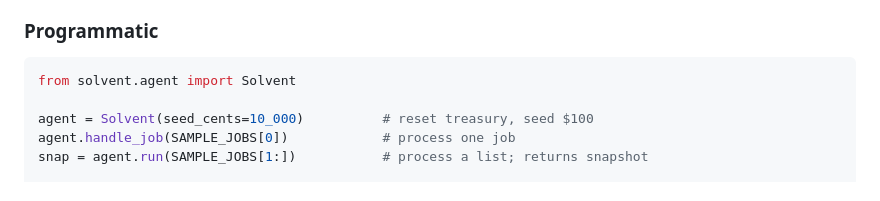
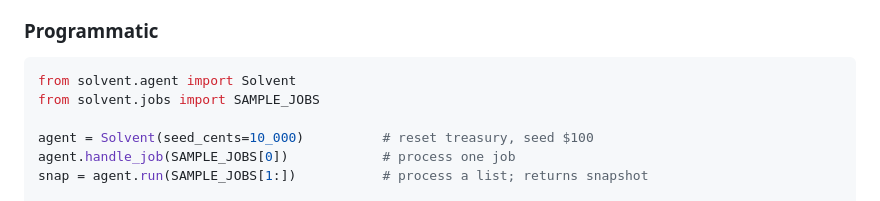
Before and after one commit to ianalloway/solvent-agent, a Markdown page: README.md, the part around the change. Drawn GitHub-style.

Commit message:
Fix README programmatic example import

````diff
--- a/README.md
+++ b/README.md
@@ -152,6 +152,7 @@ In interactive mode, type `/fund 200` at the prompt to deposit $200 into the liv
 
 ```python
 from solvent.agent import Solvent
+from solvent.jobs import SAMPLE_JOBS
 
 agent = Solvent(seed_cents=10_000)          # reset treasury, seed $100
 agent.handle_job(SAMPLE_JOBS[0])            # process one job
````
